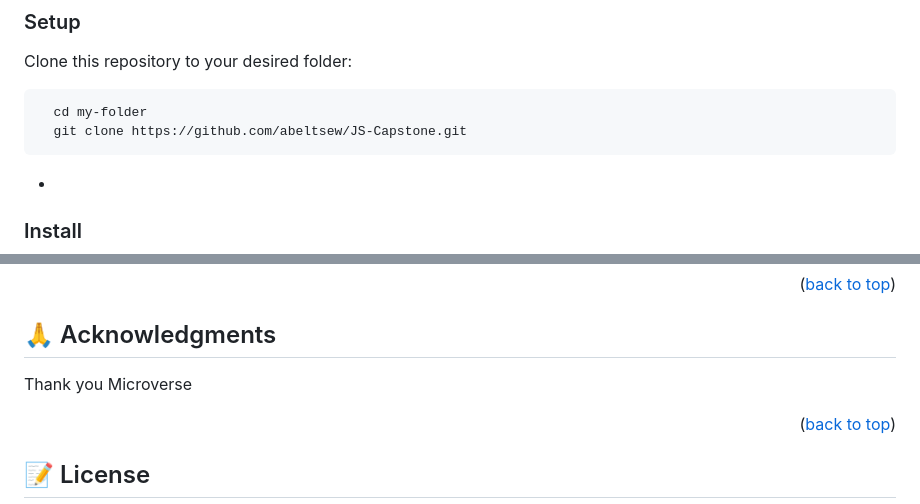
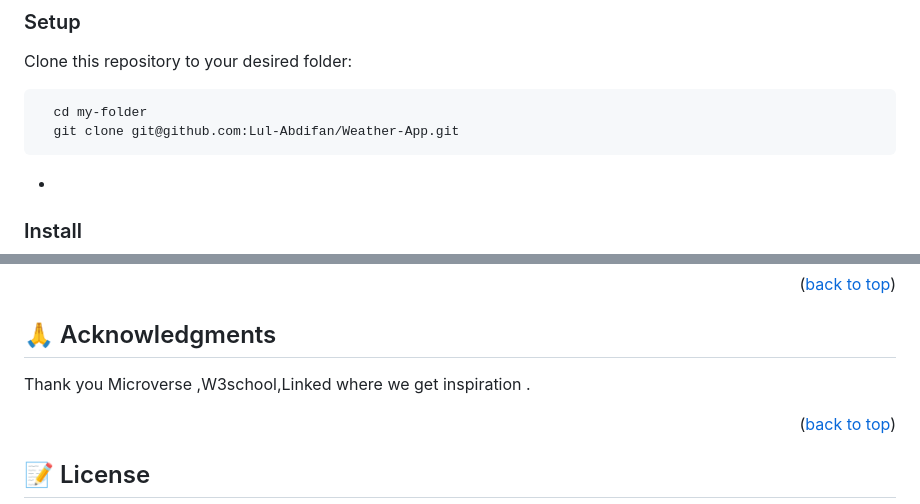
Before and after one commit to Lul-Abdifan/Weather-App, a Markdown page: README.md, 2 parts joined by grey strips. Rendered like a GitHub page.

````diff
--- a/README.md
+++ b/README.md
@@ -102,7 +100,7 @@ Clone this repository to your desired folder:
 
 ```sh
   cd my-folder
-  git clone https://github.com/abeltsew/JS-Capstone.git
+  git clone git@github.com:Lul-Abdifan/Weather-App.git
 ```
 
 -
@@ -179,7 +172,7 @@ If you like this project you can buy me coffee. Contact detail is above.
 
 ## 🙏 Acknowledgments <a name="acknowledgements"></a>
 
-Thank you Microverse
+Thank you Microverse ,W3school,Linked where we get inspiration .
 
 <p align="right">(<a href="#readme-top">back to top</a>)</p>
 
````
Also changed, not shown: other parts of README.md (+7 -14 lines).
